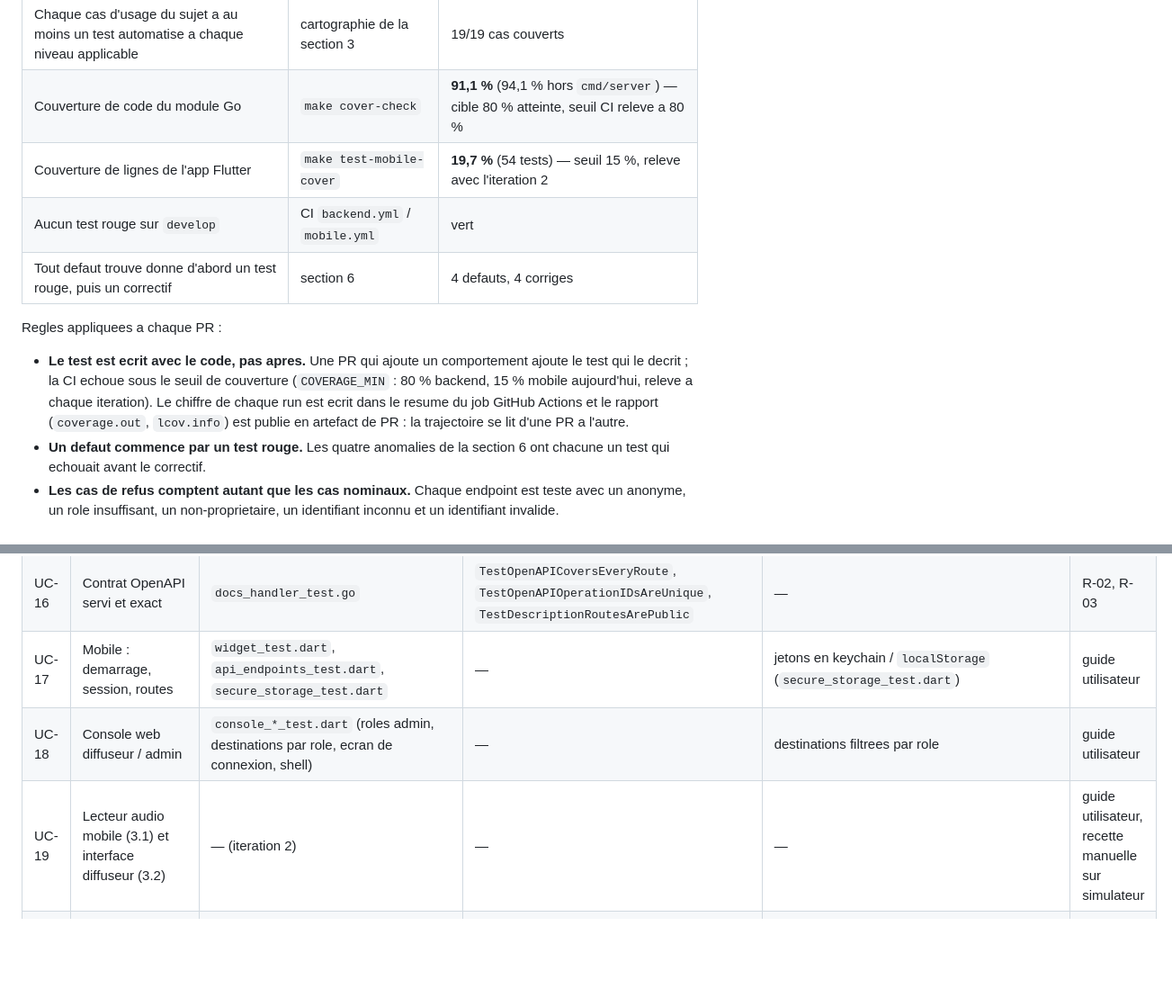
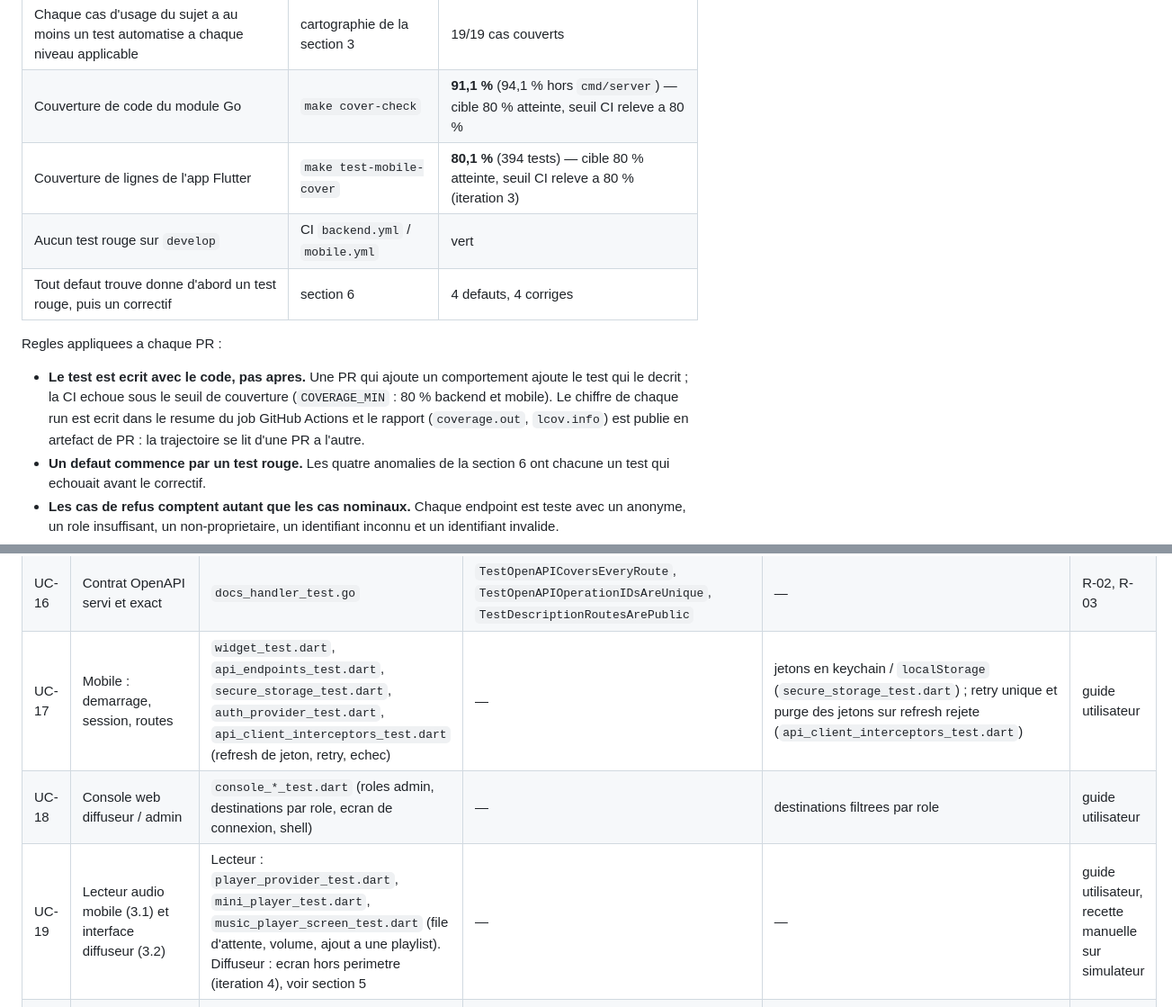
Before and after one commit to EkinL/streampulse, a Markdown page: docs/plan-de-tests.md, 2 parts joined by grey strips. Shown at 90% size. GitHub-like rendering; blank space fills up the shorter version.

Commit message:
docs: reworks 'plan de test'

```diff
--- a/docs/plan-de-tests.md
+++ b/docs/plan-de-tests.md
@@ -17,7 +17,7 @@ automatise et rejouable par `make`.
 |----------|--------|--------------------|
 | Chaque cas d'usage du sujet a au moins un test automatise a chaque niveau applicable | cartographie de la section 3 | 19/19 cas couverts |
 | Couverture de code du module Go | `make cover-check` | **91,1 %** (94,1 % hors `cmd/server`) — cible 80 % atteinte, seuil CI releve a 80 % |
-| Couverture de lignes de l'app Flutter | `make test-mobile-cover` | **19,7 %** (54 tests) — seuil 15 %, releve avec l'iteration 2 |
+| Couverture de lignes de l'app Flutter | `make test-mobile-cover` | **80,1 %** (394 tests) — cible 80 % atteinte, seuil CI releve a 80 % (iteration 3) |
 | Aucun test rouge sur `develop` | CI `backend.yml` / `mobile.yml` | vert |
 | Tout defaut trouve donne d'abord un test rouge, puis un correctif | section 6 | 4 defauts, 4 corriges |
 
@@ -25,10 +25,10 @@ Regles appliquees a chaque PR :
 
 - **Le test est ecrit avec le code, pas apres.** Une PR qui ajoute un
   comportement ajoute le test qui le decrit ; la CI echoue sous le seuil de
-  couverture (`COVERAGE_MIN` : 80 % backend, 15 % mobile aujourd'hui, releve
-  a chaque iteration). Le chiffre de chaque run est ecrit dans le resume du
-  job GitHub Actions et le rapport (`coverage.out`, `lcov.info`) est publie
-  en artefact de PR : la trajectoire se lit d'une PR a l'autre.
+  couverture (`COVERAGE_MIN` : 80 % backend et mobile). Le chiffre de chaque
+  run est ecrit dans le resume du job GitHub Actions et le rapport
+  (`coverage.out`, `lcov.info`) est publie en artefact de PR : la trajectoire
+  se lit d'une PR a l'autre.
 - **Un defaut commence par un test rouge.** Les quatre anomalies de la
   section 6 ont chacune un test qui echouait avant le correctif.
 - **Les cas de refus comptent autant que les cas nominaux.** Chaque endpoint
@@ -96,9 +96,9 @@ ne s'applique pas.
 | UC-14 | Configuration 12-Factor (2.3) | `config_test.go` (defauts, `.env`, format de logs invalide refuse) | — | secret JWT requis au demarrage | — |
 | UC-15 | Observabilite : logs JSON, correlation, traces (4.1, 4.2) | `logger_test.go`, `requestid_test.go`, `logging_test.go` | `TestRequestIDIsCorrelatedEndToEnd`, `TestSecurity_EveryResponseIsCorrelated` | les 401/403 portent aussi `X-Request-ID` | R-01 |
 | UC-16 | Contrat OpenAPI servi et exact | `docs_handler_test.go` | `TestOpenAPICoversEveryRoute`, `TestOpenAPIOperationIDsAreUnique`, `TestDescriptionRoutesArePublic` | — | R-02, R-03 |
-| UC-17 | Mobile : demarrage, session, routes | `widget_test.dart`, `api_endpoints_test.dart`, `secure_storage_test.dart` | — | jetons en keychain / `localStorage` (`secure_storage_test.dart`) | guide utilisateur |
+| UC-17 | Mobile : demarrage, session, routes | `widget_test.dart`, `api_endpoints_test.dart`, `secure_storage_test.dart`, `auth_provider_test.dart`, `api_client_interceptors_test.dart` (refresh de jeton, retry, echec) | — | jetons en keychain / `localStorage` (`secure_storage_test.dart`) ; retry unique et purge des jetons sur refresh rejete (`api_client_interceptors_test.dart`) | guide utilisateur |
 | UC-18 | Console web diffuseur / admin | `console_*_test.dart` (roles admin, destinations par role, ecran de connexion, shell) | — | destinations filtrees par role | guide utilisateur |
-| UC-19 | Lecteur audio mobile (3.1) et interface diffuseur (3.2) | — (iteration 2) | — | — | guide utilisateur, recette manuelle sur simulateur |
+| UC-19 | Lecteur audio mobile (3.1) et interface diffuseur (3.2) | Lecteur : `player_provider_test.dart`, `mini_player_test.dart`, `music_player_screen_test.dart` (file d'attente, volume, ajout a une playlist). Diffuseur : ecran hors perimetre (iteration 4), voir section 5 | — | — | guide utilisateur, recette manuelle sur simulateur |
 | UC-20 | Droits RGPD : acces et effacement de son compte (Ce3.1.4) | `TestUserService_DeleteUser`, `TestPurgeExpiredRefreshTokens` | `TestUsers_AccessAndErasure` (profil sans hash, cascade sur 6 tables, refresh et login refuses, email libere), `TestCascadeOnUserDelete` | `TestRBAC_EndpointMatrix` (`/users/me` authentifie) ; jeton encore valide → 404 | R-80 a R-85 |
 | UC-21 | Admin : effacement sur demande (Ce3.1.4) | `TestUserService_DeleteUser` | `TestAdmin_DeleteUser` (id invalide, inconnu, disparition de la liste) | `TestRBAC_EndpointMatrix` (`adminOnly`), user → 403 | R-86, R-87 |
 | UC-22 | Flux chiffres : HTTPS natif ou reverse proxy (Ce3.1.4) | `config_test.go` (TLS desactive par defaut, actif avec les deux fichiers, refus d'un seul, joker CORS refuse en production) | — | TLS 1.2 minimum ; API non publiee derriere Caddy (`docker-compose.prod.yml`) | R-88 a R-90 |
```
Also changed, not shown: other parts of docs/plan-de-tests.md (+2 -2 lines).
